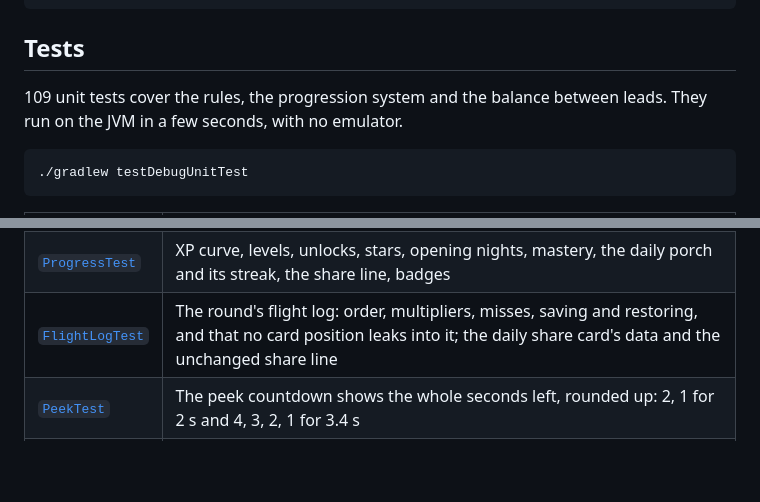
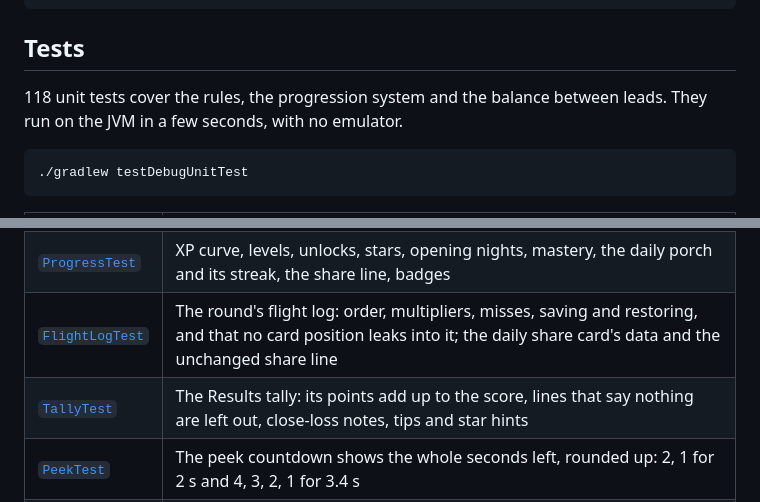
Before and after one commit to ImtiazHossain-Eshan/porchlight, a Markdown page: README.md, 2 parts joined by grey strips. Drawn GitHub-style; blank space fills up the shorter version.

````diff
--- a/README.md
+++ b/README.md
@@ -336,7 +336,7 @@ sdk.dir=C\:/Users/<you>/AppData/Local/Android/Sdk
 
 ## Tests
 
-109 unit tests cover the rules, the progression system and the balance between leads. They run on the JVM in a few seconds, with no emulator.
+118 unit tests cover the rules, the progression system and the balance between leads. They run on the JVM in a few seconds, with no emulator.
 
 ```bash
 ./gradlew testDebugUnitTest
@@ -347,6 +347,7 @@ sdk.dir=C\:/Users/<you>/AppData/Local/Android/Sdk
 | [`GameTest`](app/src/test/java/app/porchlight/game/GameTest.kt) | Dealing and seeded deals, nights, every lead's perk, peek and clock, matching, streaks, misses, time bonus, burn-out, Second look, the three twists, pause and resume, saving and restoring a round, the tutorial |
 | [`ProgressTest`](app/src/test/java/app/porchlight/game/ProgressTest.kt) | XP curve, levels, unlocks, stars, opening nights, mastery, the daily porch and its streak, the share line, badges |
 | [`FlightLogTest`](app/src/test/java/app/porchlight/game/FlightLogTest.kt) | The round's flight log: order, multipliers, misses, saving and restoring, and that no card position leaks into it; the daily share card's data and the unchanged share line |
+| [`TallyTest`](app/src/test/java/app/porchlight/game/TallyTest.kt) | The Results tally: its points add up to the score, lines that say nothing are left out, close-loss notes, tips and star hints |
 | [`PeekTest`](app/src/test/java/app/porchlight/game/PeekTest.kt) | The peek countdown shows the whole seconds left, rounded up: 2, 1 for 2 s and 4, 3, 2, 1 for 3.4 s |
 | [`BalanceTest`](app/src/test/java/app/porchlight/game/BalanceTest.kt) | Simulated perfect and typical players with every lead: none may beat the rest by more than 15% on both score and time |
 
````
Also changed, not shown: other parts of README.md (+2 -2 lines), docs/screens/4-result.png, docs/visuals/results-moments.png (added), 3 other files.
